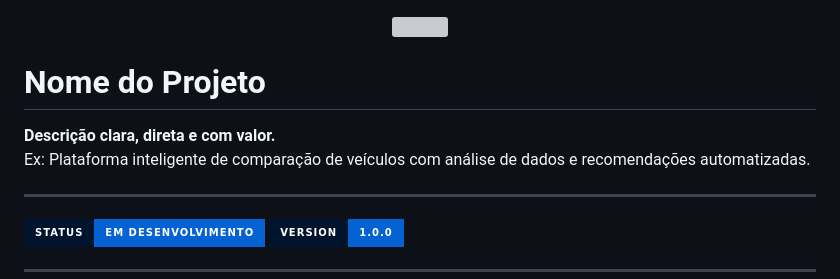
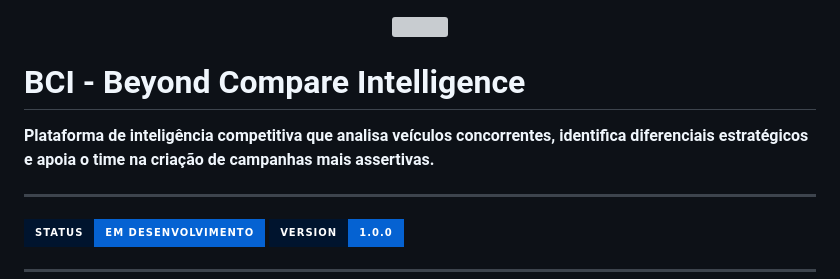
Before and after one commit to LUMEN-7/fiap-mdi-sprint-bci, a Markdown page: README.md, the part around the change. GitHub-like rendering; badges without logos; grey boxes are pictures that could not be loaded.

```diff
--- a/README.md
+++ b/README.md
@@ -3,11 +3,10 @@
 </p>
 
 
-# Nome do Projeto
+# BCI - Beyond Compare Intelligence
 
 <p align="start">
-  <b>Descrição clara, direta e com valor.</b><br/>
-  Ex: Plataforma inteligente de comparação de veículos com análise de dados e recomendações automatizadas.
+<b>Plataforma de inteligência competitiva que analisa veículos concorrentes, identifica diferenciais estratégicos e apoia o time na criação de campanhas mais assertivas.</b>
 </p>
 
 ---
```
